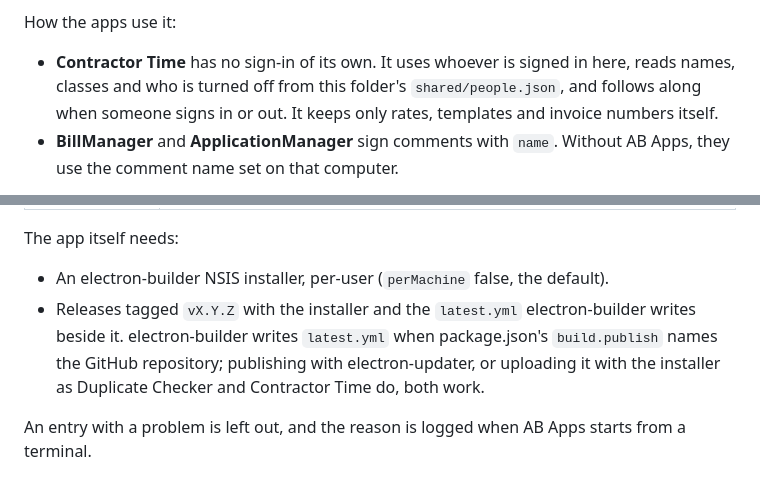
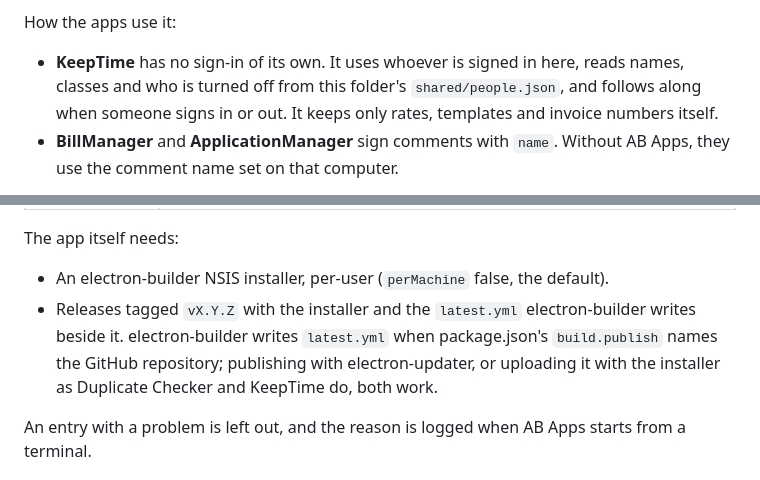
Before and after one commit to AB-Kevin/AB-Apps, a Markdown page: README.md, 2 parts joined by grey strips. Rendered like a GitHub page.

Commit message:
Call KeepTime by its name in the README
Co-Authored-By: Claude Opus 5.5 <noreply@anthropic.com>

```diff
--- a/README.md
+++ b/README.md
@@ -42,7 +42,7 @@ An app that supports AB Apps reads it to know who is using it, for example to si
 
 How the apps use it:
 
-- **Contractor Time** has no sign-in of its own. It uses whoever is signed in here, reads names, classes and who is turned off from this folder's `shared/people.json`, and follows along when someone signs in or out. It keeps only rates, templates and invoice numbers itself.
+- **KeepTime** has no sign-in of its own. It uses whoever is signed in here, reads names, classes and who is turned off from this folder's `shared/people.json`, and follows along when someone signs in or out. It keeps only rates, templates and invoice numbers itself.
 - **BillManager** and **ApplicationManager** sign comments with `name`. Without AB Apps, they use the comment name set on that computer.
 
 Like the PIN, this is a convenience, not a security boundary. Anyone using the same Windows account can change the file, and anyone with access to the shared folder can edit the people list. What each app's data folder is shared with still decides who can use its data.
@@ -77,7 +77,7 @@ Add an entry to [`catalog.json`](catalog.json) and push it to the main branch. E
 The app itself needs:
 
 - An electron-builder NSIS installer, per-user (`perMachine` false, the default).
-- Releases tagged `vX.Y.Z` with the installer and the `latest.yml` electron-builder writes beside it. electron-builder writes `latest.yml` when package.json's `build.publish` names the GitHub repository; publishing with electron-updater, or uploading it with the installer as Duplicate Checker and Contractor Time do, both work.
+- Releases tagged `vX.Y.Z` with the installer and the `latest.yml` electron-builder writes beside it. electron-builder writes `latest.yml` when package.json's `build.publish` names the GitHub repository; publishing with electron-updater, or uploading it with the installer as Duplicate Checker and KeepTime do, both work.
 
 An entry with a problem is left out, and the reason is logged when AB Apps starts from a terminal.
 
```
